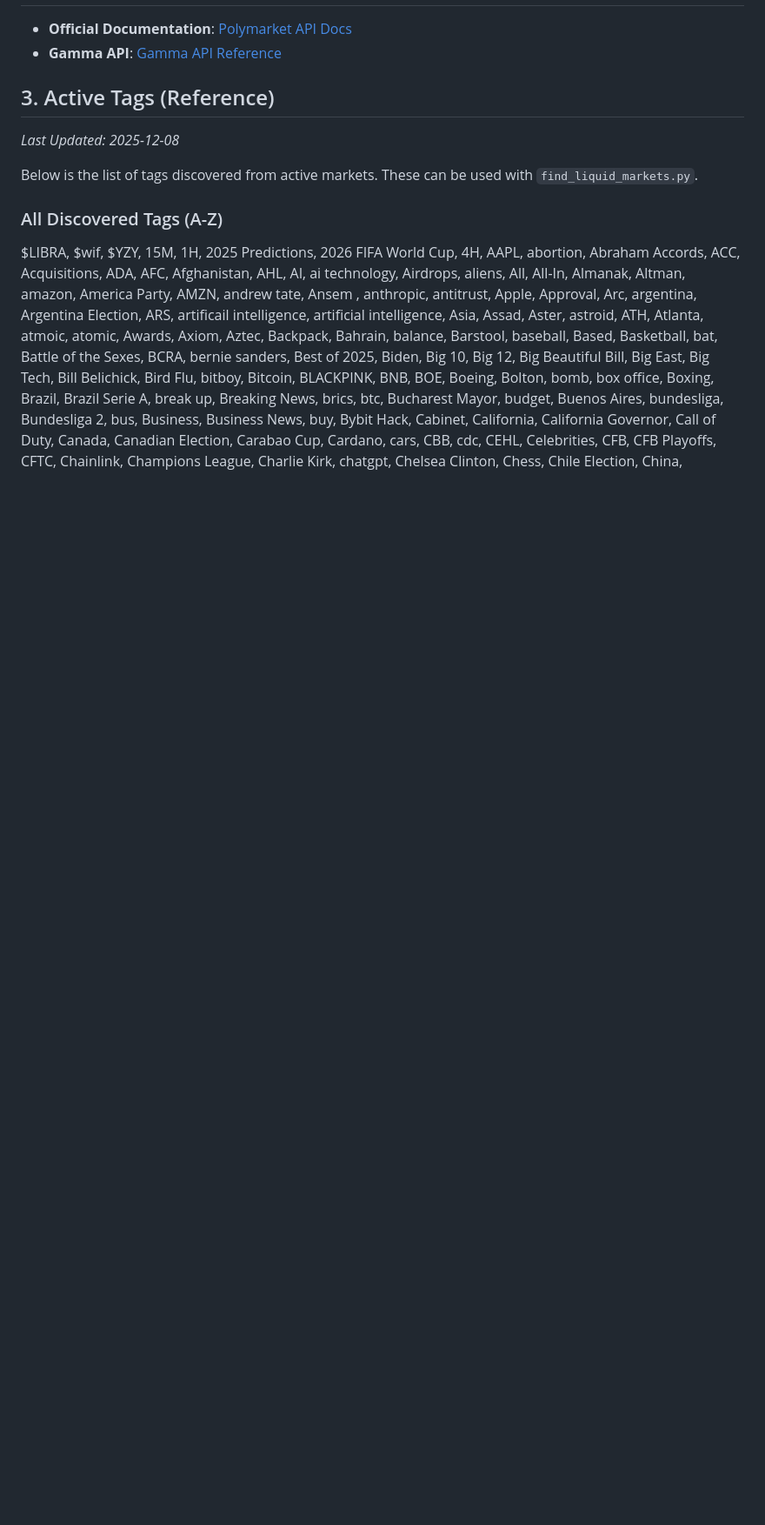
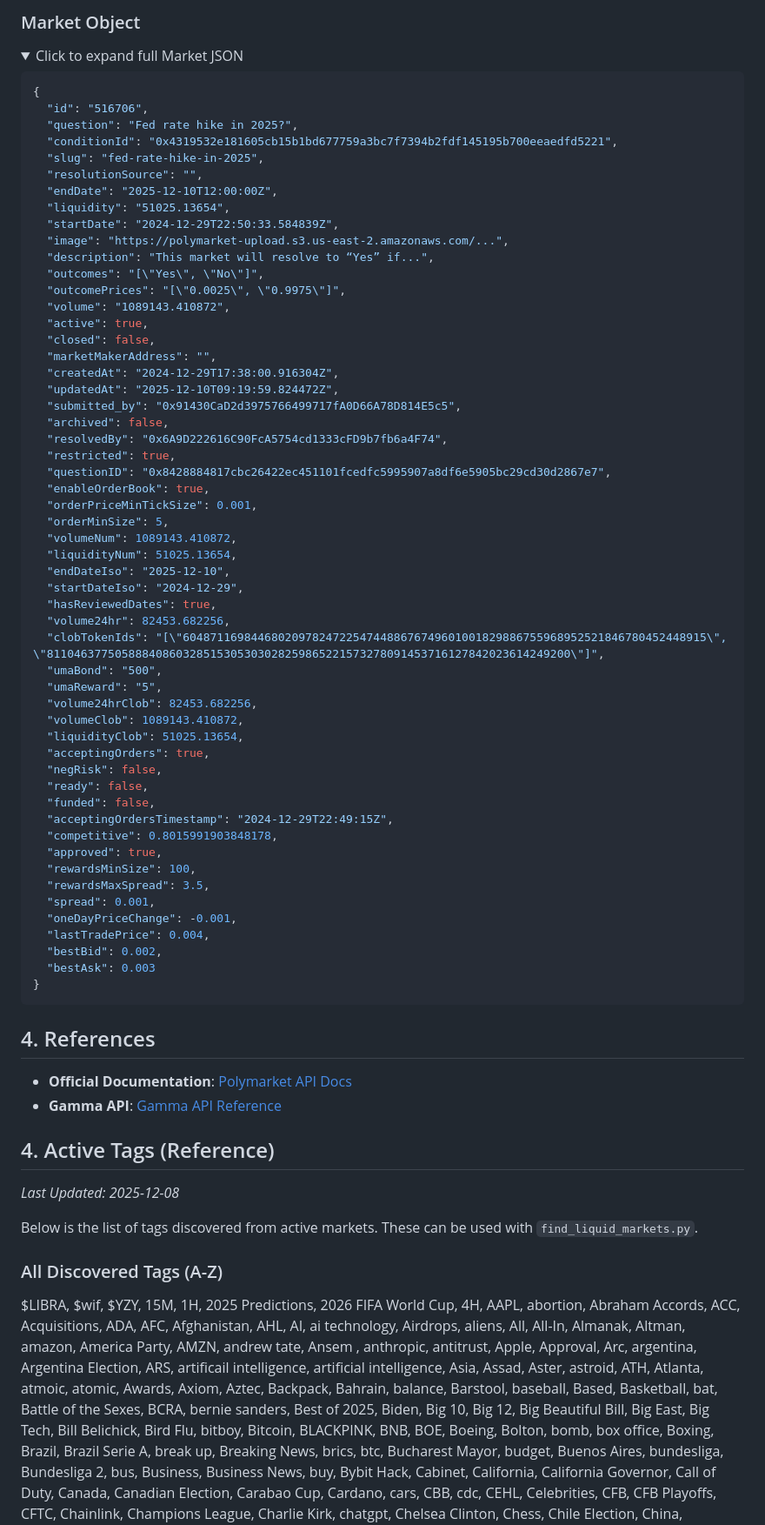
Before and after one commit to kyleyhw/prediction_markets, a Markdown page: docs/polymarket_metadata.md, the part around the change printed below. Shown: that part at 87% size. Rendered like a GitHub page; folded sections open; blank space fills up the shorter version.

Commit message:
Docs: Added full raw JSON examples of Event and Market objects to metadata documentation.

````diff
--- a/docs/polymarket_metadata.md
+++ b/docs/polymarket_metadata.md
@@ -20,7 +85,70 @@ The top-level object returned by `/events`. Represents a grouping of markets (e.
+### Market Object
+<details>
+<summary>Click to expand full Market JSON</summary>
+
+```json
+{
+  "id": "516706",
+  "question": "Fed rate hike in 2025?",
+  "conditionId": "0x4319532e181605cb15b1bd677759a3bc7f7394b2fdf145195b700eeaedfd5221",
+  "slug": "fed-rate-hike-in-2025",
+  "resolutionSource": "",
+  "endDate": "2025-12-10T12:00:00Z",
+  "liquidity": "51025.13654",
+  "startDate": "2024-12-29T22:50:33.584839Z",
+  "image": "https://polymarket-upload.s3.us-east-2.amazonaws.com/...",
+  "description": "This market will resolve to “Yes” if...",
+  "outcomes": "[\"Yes\", \"No\"]",
+  "outcomePrices": "[\"0.0025\", \"0.9975\"]",
+  "volume": "1089143.410872",
+  "active": true,
+  "closed": false,
+  "marketMakerAddress": "",
+  "createdAt": "2024-12-29T17:38:00.916304Z",
+  "updatedAt": "2025-12-10T09:19:59.824472Z",
+  "submitted_by": "0x91430CaD2d3975766499717fA0D66A78D814E5c5",
+  "archived": false,
+  "resolvedBy": "0x6A9D222616C90FcA5754cd1333cFD9b7fb6a4F74",
+  "restricted": true,
+  "questionID": "0x8428884817cbc26422ec451101fcedfc5995907a8df6e5905bc29cd30d2867e7",
+  "enableOrderBook": true,
+  "orderPriceMinTickSize": 0.001,
+  "orderMinSize": 5,
+  "volumeNum": 1089143.410872,
+  "liquidityNum": 51025.13654,
+  "endDateIso": "2025-12-10",
+  "startDateIso": "2024-12-29",
+  "hasReviewedDates": true,
+  "volume24hr": 82453.682256,
+  "clobTokenIds": "[\"60487116984468020978247225474488676749601001829886755968952521846780452448915\", \"81104637750588840860328515305303028259865221573278091453716127842023614249200\"]",
+  "umaBond": "500",
+  "umaReward": "5",
+  "volume24hrClob": 82453.682256,
+  "volumeClob": 1089143.410872,
+  "liquidityClob": 51025.13654,
+  "acceptingOrders": true,
+  "negRisk": false,
+  "ready": false,
+  "funded": false,
+  "acceptingOrdersTimestamp": "2024-12-29T22:49:15Z",
+  "competitive": 0.8015991903848178,
+  "approved": true,
+  "rewardsMinSize": 100,
+  "rewardsMaxSpread": 3.5,
+  "spread": 0.001,
+  "oneDayPriceChange": -0.001,
+  "lastTradePrice": 0.004,
+  "bestBid": 0.002,
+  "bestAsk": 0.003
+}
+```
+</details>
+
+## 4. References
 - **Official Documentation**: [Polymarket API Docs](https://docs.polymarket.com/)
 - **Gamma API**: [Gamma API Reference](https://docs.polymarket.com/#gamma-api)
 
-## 3. Active Tags (Reference)
+## 4. Active Tags (Reference)
 *Last Updated: 2025-12-08*
 
 Below is the list of tags discovered from active markets. These can be used with `find_liquid_markets.py`.
````
Also changed, not shown: other parts of docs/polymarket_metadata.md (+66 -1 lines).
